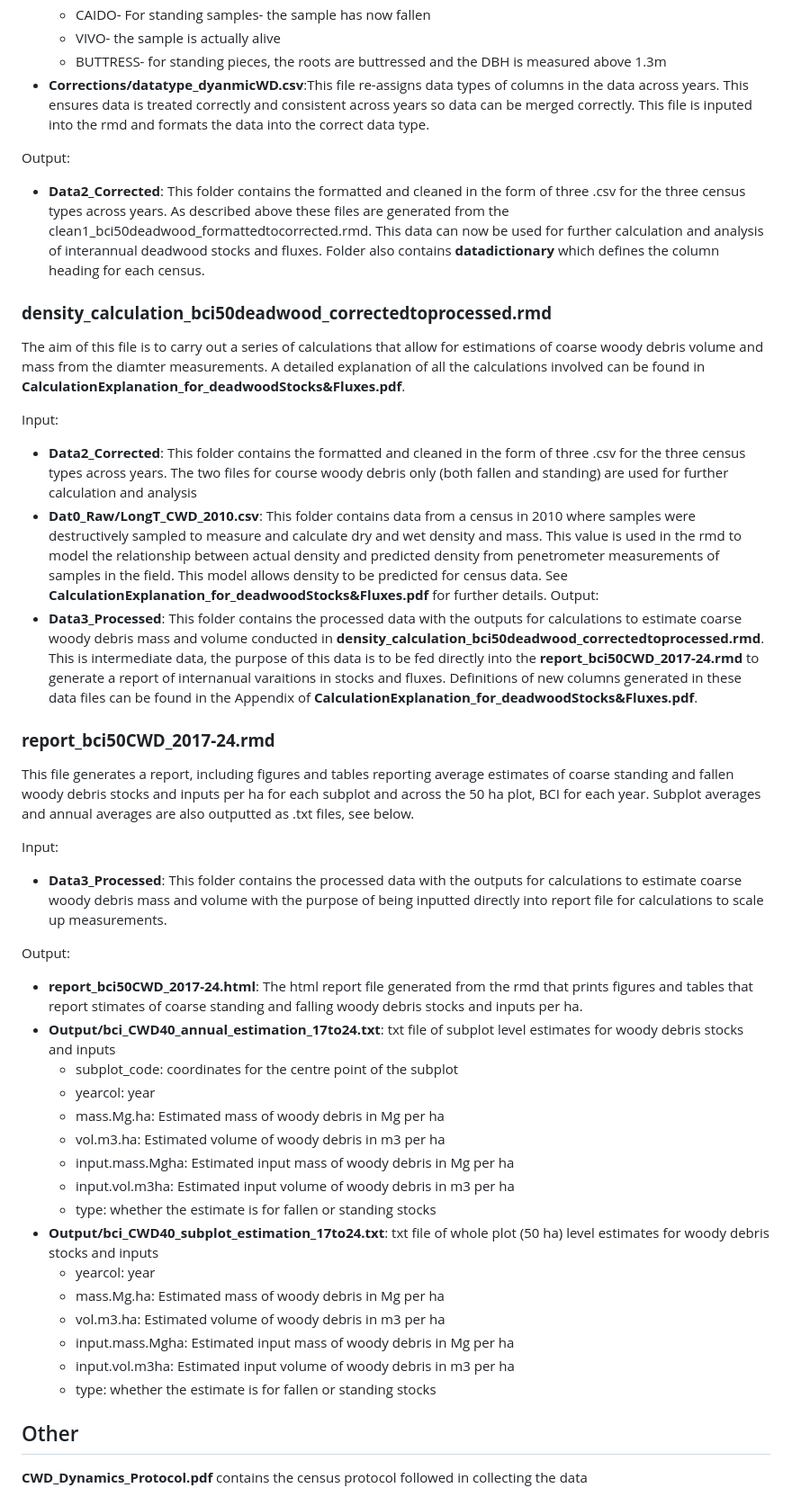
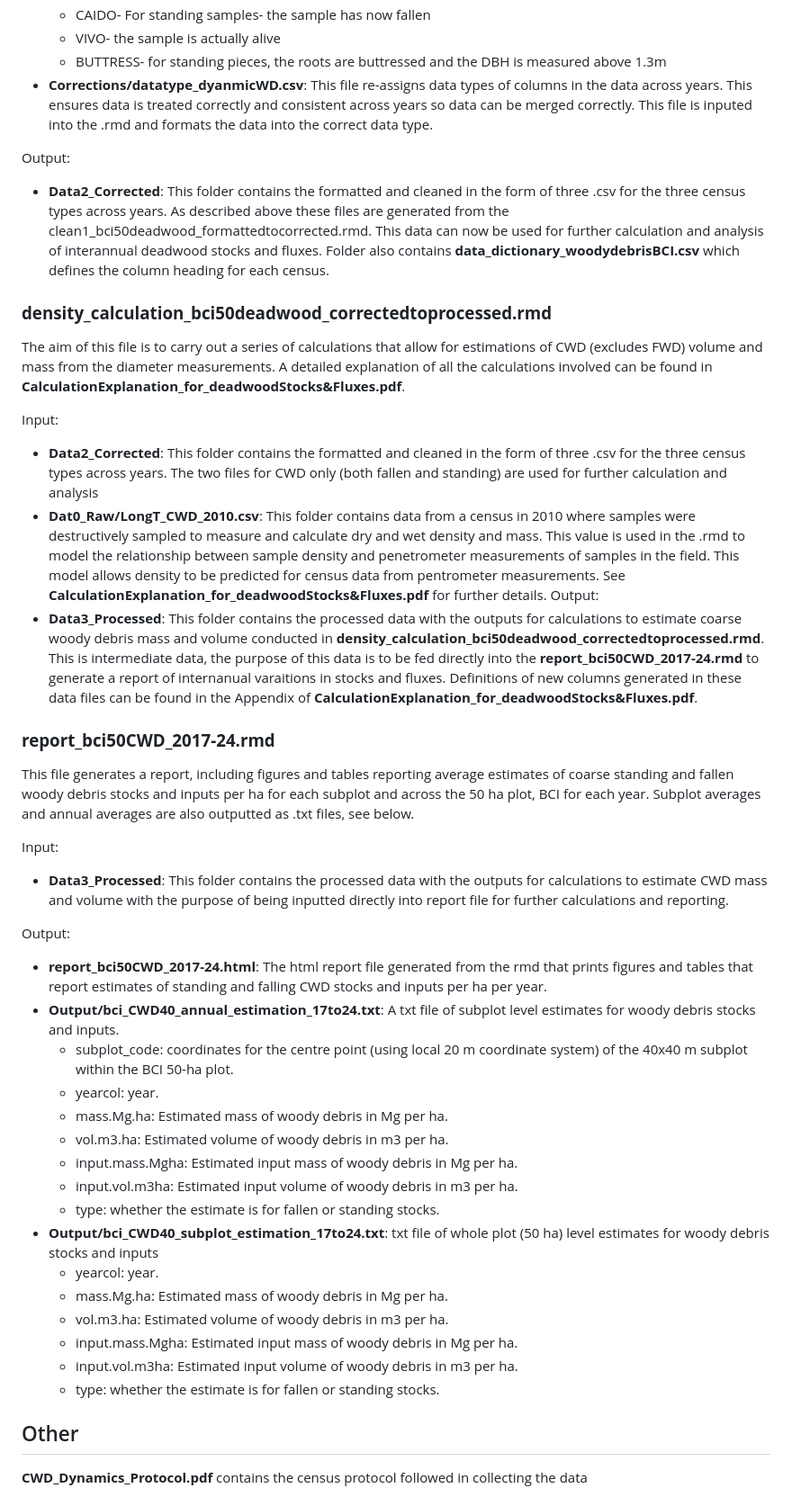
Before and after one commit to PitcherFfionLily/WoodyDebris-DataPipeline, a Markdown page: README.md, the part around the change printed below. Shown: that part at 90% size. Drawn GitHub-style.

```diff
--- a/README.md
+++ b/README.md
@@ -63,18 +63,18 @@ Input:
   - CAIDO- For standing samples- the sample has now fallen
   - VIVO- the sample is actually alive
   - BUTTRESS- for standing pieces, the roots are buttressed and the DBH is measured above 1.3m
-- **Corrections/datatype_dyanmicWD.csv**:This file re-assigns data types of columns in the data across years. This ensures data is treated correctly and consistent across years so data can be merged correctly. This file is inputed into the rmd and formats the data into the correct data type.
+- **Corrections/datatype_dyanmicWD.csv**: This file re-assigns data types of columns in the data across years. This ensures data is treated correctly and consistent across years so data can be merged correctly. This file is inputed into the .rmd and formats the data into the correct data type.
 
  Output:
-- **Data2_Corrected**: This folder contains the formatted and cleaned in the form of three .csv for the three census types across years. As described above these files are generated from the clean1_bci50deadwood_formattedtocorrected.rmd. This data can now be used for further calculation and analysis of interannual deadwood stocks and fluxes. Folder also contains **datadictionary** which defines the column heading for each census.
+- **Data2_Corrected**: This folder contains the formatted and cleaned in the form of three .csv for the three census types across years. As described above these files are generated from the clean1_bci50deadwood_formattedtocorrected.rmd. This data can now be used for further calculation and analysis of interannual deadwood stocks and fluxes. Folder also contains **data_dictionary_woodydebrisBCI.csv** which defines the column heading for each census.
 
 ### **density_calculation_bci50deadwood_correctedtoprocessed.rmd**
 
-The aim of this file is to carry out a series of calculations that allow for estimations of coarse woody debris volume and mass from the diamter measurements. A detailed explanation of all the calculations involved can be found in **CalculationExplanation_for_deadwoodStocks&Fluxes.pdf**.
+The aim of this file is to carry out a series of calculations that allow for estimations of CWD (excludes FWD) volume and mass from the diameter measurements. A detailed explanation of all the calculations involved can be found in **CalculationExplanation_for_deadwoodStocks&Fluxes.pdf**.
 
 Input:
-- **Data2_Corrected**: This folder contains the formatted and cleaned in the form of three .csv for the three census types across years. The two files for course woody debris only (both fallen and standing) are used for further calculation and analysis
-- **Dat0_Raw/LongT_CWD_2010.csv**: This folder contains data from a census in 2010 where samples were destructively sampled to measure and calculate dry and wet density and mass. This value is used in the rmd to model the relationship between actual density and predicted density from penetrometer measurements of samples in the field. This model allows density to be predicted for census data. See **CalculationExplanation_for_deadwoodStocks&Fluxes.pdf** for further details.
+- **Data2_Corrected**: This folder contains the formatted and cleaned in the form of three .csv for the three census types across years. The two files for CWD only (both fallen and standing) are used for further calculation and analysis
+- **Dat0_Raw/LongT_CWD_2010.csv**: This folder contains data from a census in 2010 where samples were destructively sampled to measure and calculate dry and wet density and mass. This value is used in the .rmd to model the relationship between sample density and  penetrometer measurements of samples in the field. This model allows density to be predicted for census data from pentrometer measurements. See **CalculationExplanation_for_deadwoodStocks&Fluxes.pdf** for further details.
 Output:
 - **Data3_Processed**: This folder contains the processed data with the outputs for calculations to estimate coarse woody debris mass and volume conducted in **density_calculation_bci50deadwood_correctedtoprocessed.rmd**. This is intermediate data, the purpose of this data is to be fed directly into the **report_bci50CWD_2017-24.rmd** to generate a report of internanual varaitions in stocks and fluxes. Definitions of new columns generated in these data files can be found in the Appendix of **CalculationExplanation_for_deadwoodStocks&Fluxes.pdf**.
 
@@ -83,25 +83,25 @@ Output:
 This file generates a report, including figures and tables reporting average estimates of coarse standing and fallen woody debris stocks and inputs per ha for each subplot and across the 50 ha plot, BCI for each year. Subplot averages and annual averages are also outputted as .txt files, see below.
 
 Input:
-- **Data3_Processed**: This folder contains the processed data with the outputs for calculations to estimate coarse woody debris mass and volume with the purpose of being inputted directly into report file for calculations to scale up measurements.
+- **Data3_Processed**: This folder contains the processed data with the outputs for calculations to estimate CWD mass and volume with the purpose of being inputted directly into report file for further calculations and reporting.
 
 Output:
-- **report_bci50CWD_2017-24.html**: The html report file generated from the rmd that prints figures and tables that report stimates of coarse standing and falling woody debris stocks and inputs per ha.
-- **Output/bci_CWD40_annual_estimation_17to24.txt**: txt file of subplot level estimates for woody debris stocks and inputs
-    - subplot_code: coordinates for the centre point of the subplot
-    - yearcol: year
-    - mass.Mg.ha: Estimated mass of woody debris in Mg per ha
-    - vol.m3.ha: Estimated volume of woody debris in m3 per ha
-    - input.mass.Mgha: Estimated input mass of woody debris in Mg per ha
-    - input.vol.m3ha: Estimated input volume of woody debris in m3 per ha
-    - type: whether the estimate is for fallen or standing stocks
+- **report_bci50CWD_2017-24.html**: The html report file generated from the rmd that prints figures and tables that report estimates of standing and falling CWD stocks and inputs per ha per year.
+- **Output/bci_CWD40_annual_estimation_17to24.txt**: A txt file of subplot level estimates for woody debris stocks and inputs.
+    - subplot_code: coordinates for the centre point (using local 20 m coordinate system) of the 40x40 m subplot within the BCI 50-ha plot.
+    - yearcol: year.
+    - mass.Mg.ha: Estimated mass of woody debris in Mg per ha.
+    - vol.m3.ha: Estimated volume of woody debris in m3 per ha.
+    - input.mass.Mgha: Estimated input mass of woody debris in Mg per ha.
+    - input.vol.m3ha: Estimated input volume of woody debris in m3 per ha.
+    - type: whether the estimate is for fallen or standing stocks.
 - **Output/bci_CWD40_subplot_estimation_17to24.txt**: txt file of whole plot (50 ha) level estimates for woody debris stocks and inputs
-    - yearcol: year
-    - mass.Mg.ha: Estimated mass of woody debris in Mg per ha
-    - vol.m3.ha: Estimated volume of woody debris in m3 per ha
-    - input.mass.Mgha: Estimated input mass of woody debris in Mg per ha
-    - input.vol.m3ha: Estimated input volume of woody debris in m3 per ha
-    - type: whether the estimate is for fallen or standing stocks
+    - yearcol: year.
+    - mass.Mg.ha: Estimated mass of woody debris in Mg per ha.
+    - vol.m3.ha: Estimated volume of woody debris in m3 per ha.
+    - input.mass.Mgha: Estimated input mass of woody debris in Mg per ha.
+    - input.vol.m3ha: Estimated input volume of woody debris in m3 per ha.
+    - type: whether the estimate is for fallen or standing stocks.
 
 ## Other
 
```
Also changed, not shown: other parts of README.md (+20 -20 lines).
